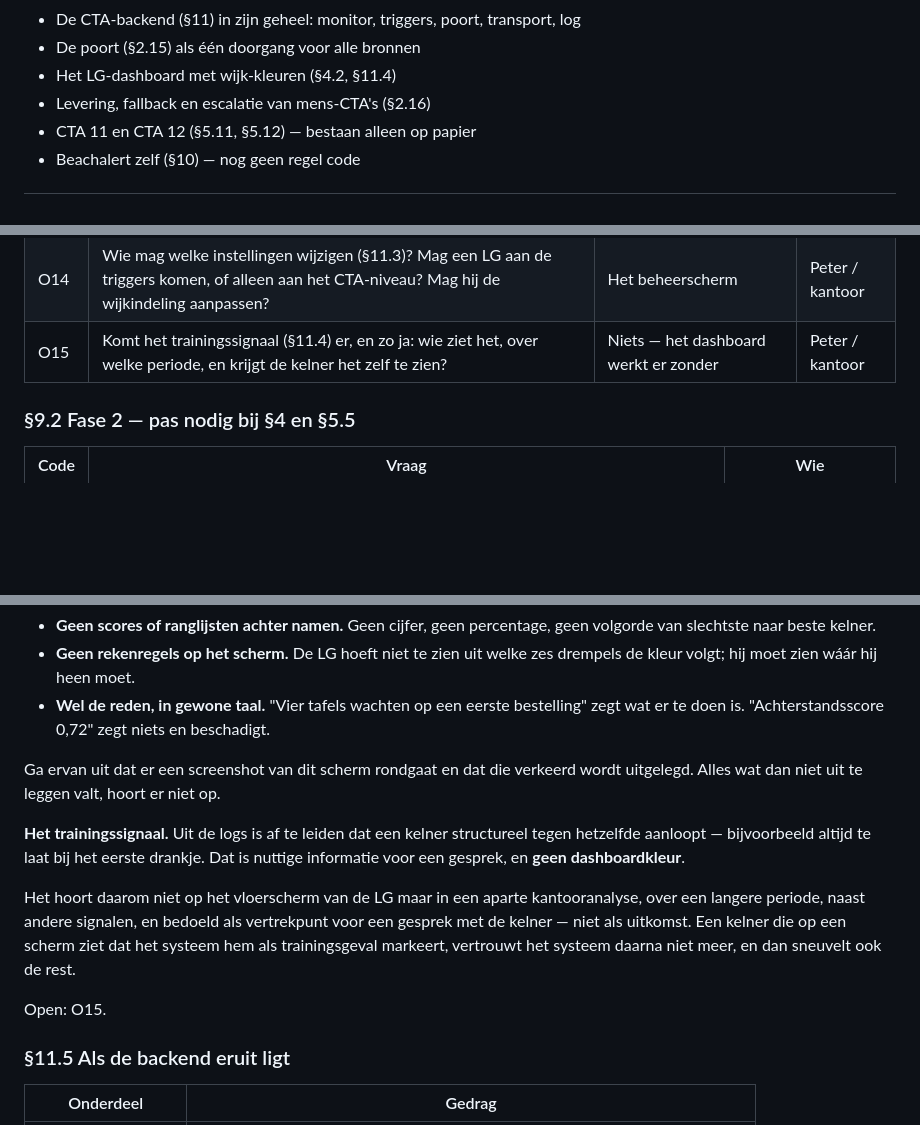
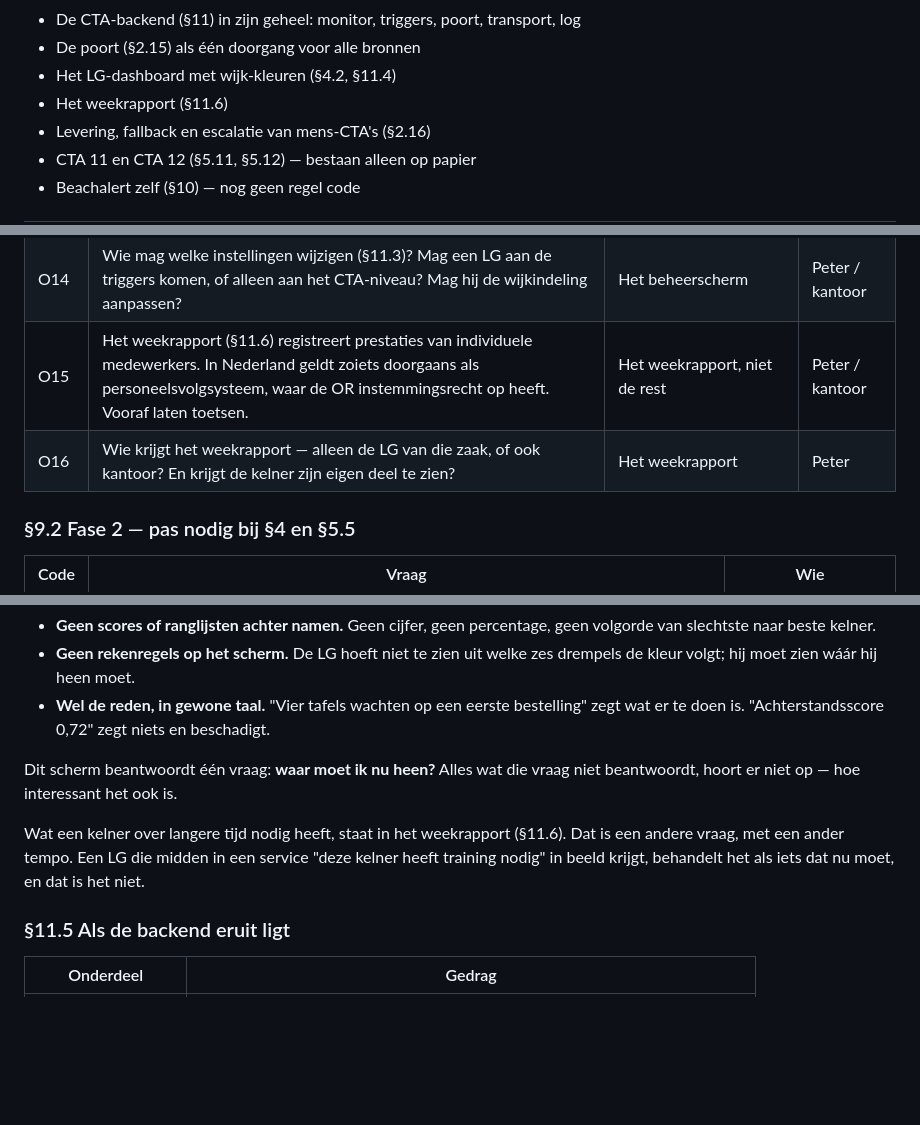
Before and after one commit to peterstuurman-hash/CTA-, a Markdown page: oscar_cta_specs.md, 3 parts joined by grey strips. Drawn GitHub-style; blank space fills up the shorter version.

```diff
--- a/oscar_cta_specs.md
+++ b/oscar_cta_specs.md
@@ -991,6 +991,7 @@ iets over de demo, niet per se over het productiesysteem — zie de eerste regel
 - De CTA-backend (§11) in zijn geheel: monitor, triggers, poort, transport, log
 - De poort (§2.15) als één doorgang voor alle bronnen
 - Het LG-dashboard met wijk-kleuren (§4.2, §11.4)
+- Het weekrapport (§11.6)
 - Levering, fallback en escalatie van mens-CTA's (§2.16)
 - CTA 11 en CTA 12 (§5.11, §5.12) — bestaan alleen op papier
 - Beachalert zelf (§10) — nog geen regel code
@@ -1016,7 +1017,8 @@ verschuiven. Er wordt niet op een open punt gebouwd.
 | O11 | Wat zijn de defaults voor CTA 11 en 12 in §7.4 — status, block by busy, vibratie? En in welk CTA-niveau horen ze (§2.11)? | Invoering van Beachalert | Oscar |
 | O13 | De zes drempels voor de drukte van een kelner (§7.6). Beter te ijken op een paar weken echte data dan nu te schatten. | Het LG-dashboard (§4.2) | Oscar, na meting |
 | O14 | Wie mag welke instellingen wijzigen (§11.3)? Mag een LG aan de triggers komen, of alleen aan het CTA-niveau? Mag hij de wijkindeling aanpassen? | Het beheerscherm | Peter / kantoor |
-| O15 | Komt het trainingssignaal (§11.4) er, en zo ja: wie ziet het, over welke periode, en krijgt de kelner het zelf te zien? | Niets — het dashboard werkt er zonder | Peter / kantoor |
+| O15 | Het weekrapport (§11.6) registreert prestaties van individuele medewerkers. In Nederland geldt zoiets doorgaans als personeelsvolgsysteem, waar de OR instemmingsrecht op heeft. Vooraf laten toetsen. | Het weekrapport, niet de rest | Peter / kantoor |
+| O16 | Wie krijgt het weekrapport — alleen de LG van die zaak, of ook kantoor? En krijgt de kelner zijn eigen deel te zien? | Het weekrapport | Peter |
 
 ### §9.2 Fase 2 — pas nodig bij §4 en §5.5
 
@@ -1194,20 +1196,13 @@ Daarom gelden voor dit scherm de volgende regels:
 - **Wel de reden, in gewone taal.** "Vier tafels wachten op een eerste bestelling"
   zegt wat er te doen is. "Achterstandsscore 0,72" zegt niets en beschadigt.
 
-Ga ervan uit dat er een screenshot van dit scherm rondgaat en dat die verkeerd
-wordt uitgelegd. Alles wat dan niet uit te leggen valt, hoort er niet op.
+Dit scherm beantwoordt één vraag: **waar moet ik nu heen?** Alles wat die vraag
+niet beantwoordt, hoort er niet op — hoe interessant het ook is.
 
-**Het trainingssignaal.** Uit de logs is af te leiden dat een kelner structureel
-tegen hetzelfde aanloopt — bijvoorbeeld altijd te laat bij het eerste drankje. Dat
-is nuttige informatie voor een gesprek, en **geen dashboardkleur**.
-
-Het hoort daarom niet op het vloerscherm van de LG maar in een aparte
-kantooranalyse, over een langere periode, naast andere signalen, en bedoeld als
-vertrekpunt voor een gesprek met de kelner — niet als uitkomst. Een kelner die op
-een scherm ziet dat het systeem hem als trainingsgeval markeert, vertrouwt het
-systeem daarna niet meer, en dan sneuvelt ook de rest.
-
-Open: O15.
+Wat een kelner over langere tijd nodig heeft, staat in het weekrapport (§11.6).
+Dat is een andere vraag, met een ander tempo. Een LG die midden in een service
+"deze kelner heeft training nodig" in beeld krijgt, behandelt het als iets dat nu
+moet, en dat is het niet.
 
 ### §11.5 Als de backend eruit ligt
 
```
Also changed, not shown: other parts of oscar_cta_specs.md (+63 -0 lines).
